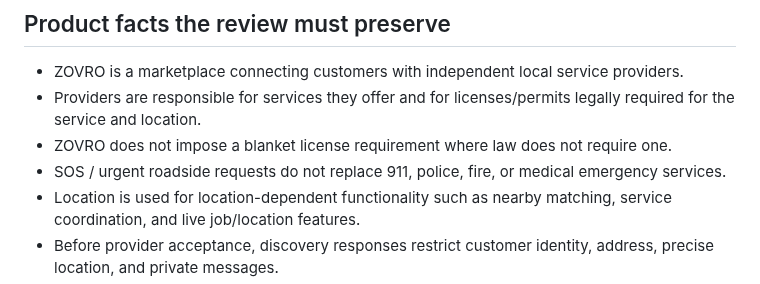
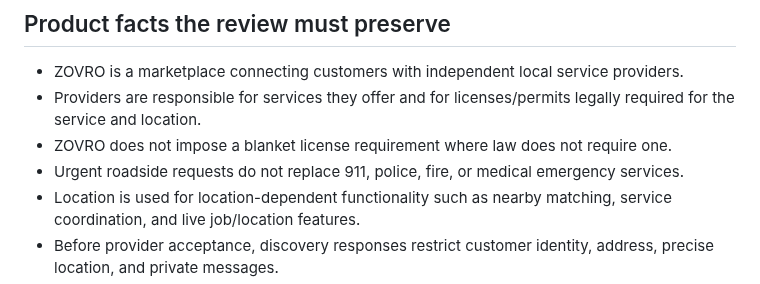
Before and after one commit to balsoofi57-alt/ZOVRO, a Markdown page: LEGAL_REVIEW_PACKET.md, the part around the change. GitHub-like rendering.

Commit message:
Align store listings and current release documentation with SOS retirement

```diff
--- a/LEGAL_REVIEW_PACKET.md
+++ b/LEGAL_REVIEW_PACKET.md
@@ -21,7 +21,7 @@ This packet is for final human legal review before public commercial launch. It
 - ZOVRO is a marketplace connecting customers with independent local service providers.
 - Providers are responsible for services they offer and for licenses/permits legally required for the service and location.
 - ZOVRO does not impose a blanket license requirement where law does not require one.
-- SOS / urgent roadside requests do not replace 911, police, fire, or medical emergency services.
+- Urgent roadside requests do not replace 911, police, fire, or medical emergency services.
 - Location is used for location-dependent functionality such as nearby matching, service coordination, and live job/location features.
 - Before provider acceptance, discovery responses restrict customer identity, address, precise location, and private messages.
 - Account deletion is available in-app.
```
